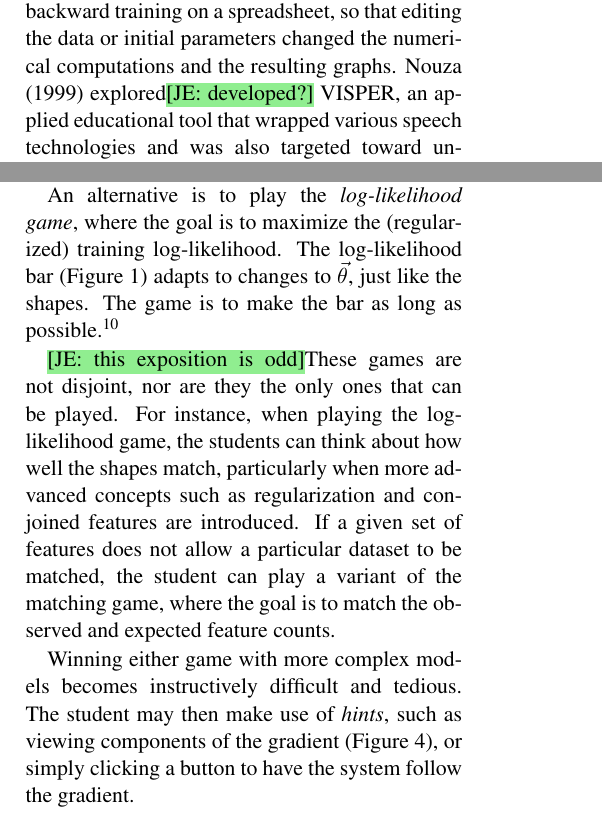
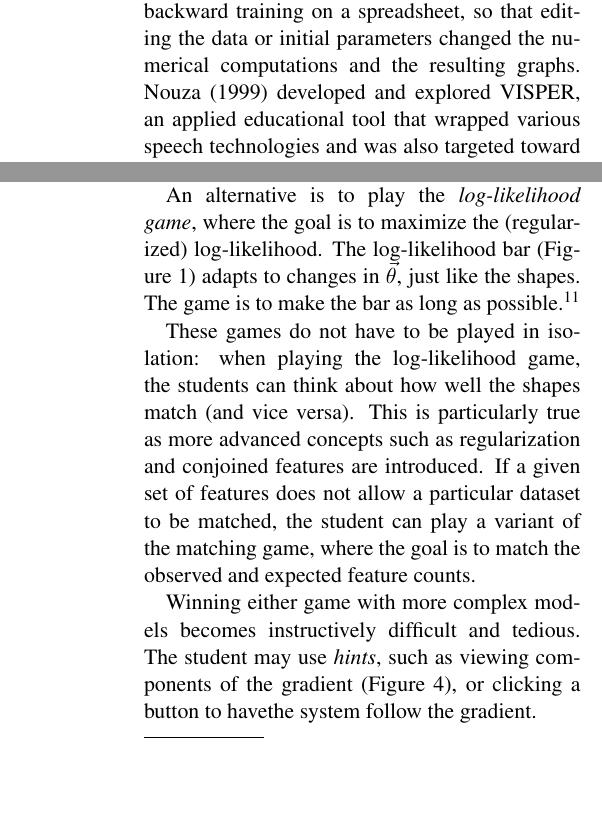
Before and after one commit to fmof/loglin, a LaTeX paper (paper/tnlp2013.tex): two parts of the columns of pages 4 and 5 of 12 before the commit and two parts of the columns of pages 4 and 5 of 11 after it, joined at a grey line, cut so that both start at the same text, the shorter picture padded with empty space. Compiled offline with pdfLaTeX.

Commit message:
addressed some issues

```diff
--- a/paper/tnlp2013.tex
+++ b/paper/tnlp2013.tex
@@ -356,6 +353,6 @@ Members of the NLP and speech communities have previously explored manipulatives
 \newcite{eisner-2002-tnlp} implemented HMM posterior inference and
 forward-backward training on a spreadsheet, so that editing the data or initial parameters
 changed the numerical computations and the resulting graphs.
-\newcite{nouza1999teaching} explored\NoteJE{developed?} VISPER, an applied educational tool that wrapped various speech technologies and
+\newcite{nouza1999teaching} developed and explored VISPER, an applied educational tool that wrapped various speech technologies and
 was also targeted toward understanding the acoustics and overall recognition pipeline.
 \newcite{light-tnlp-2005} developed web interfaces for a number of core NLP technologies and systems, such as parsers, part-of-speech
@@ -475,18 +472,18 @@ taking into account any regularization penalty.
 %outline, and use colors and shading to make $p_{\vec{\theta}}$ salient.
 
 An alternative is to play the \textit{log-likelihood game}, where the goal is to
-maximize the (regularized) training log-likelihood. The log-likelihood
-bar (Figure~\ref{fig:lesson1}) adapts to changes to $\vec{\theta}$,
+maximize the (regularized) log-likelihood. The log-likelihood
+bar (Figure~\ref{fig:lesson1}) adapts to changes in $\vec{\theta}$,
 just like the shapes. The game is to make the bar as
 long as possible.\footnote{Once the gradient is introduced in a later lesson, knowing when you have ``won'' becomes clearer.}
 %As shown in \NoteFF{fix} Figure \ref{fig:llbar}, we also represent the regularization penalty
 %, and the objective under the ``true'' (generating) model parameters, when known.
 
-\NoteJE{this exposition is odd}These games are not disjoint,  nor are they the only ones that can be played.
-For instance, when playing the log-likelihood game, the students can think about how well
-the shapes match, particularly when more advanced concepts such as regularization and
-conjoined features are introduced. If a given set of features does not allow
-a particular dataset to be matched,
+These games do not have to be played in isolation: when playing the log-likelihood game, the
+students can think about how well the shapes match (and vice versa).
+This is particularly true as more advanced concepts such as regularization and
+conjoined features are introduced.
+If a given set of features does not allow a particular dataset to be matched,
 the student can play a variant of the matching game, where the goal
 is to match the observed and expected feature counts.
 
@@ -546,9 +533,9 @@ $\nabla_{\vec{\theta}} F$
 
 Winning either game with more complex models becomes instructively
 difficult and tedious.
-The student may then make use of \textit{hints}, such as
-viewing components of the gradient (Figure~\ref{fig:gradients}), or simply clicking a button to have
-the system follow the gradient.
+The student may use \textit{hints}, such as
+viewing components of the gradient (Figure~\ref{fig:gradients}), or
+clicking a button to havethe system follow the gradient.
 
 A main tenet of this manipulative is the benefit of ``learning-by-playing.''
 Once comfortable with the provided model and data, the student can begin to play
```
Also changed, not shown: paper/tnlp.bib (+15 -0 lines), paper/tnlp2013.tex (21 more changed lines).
